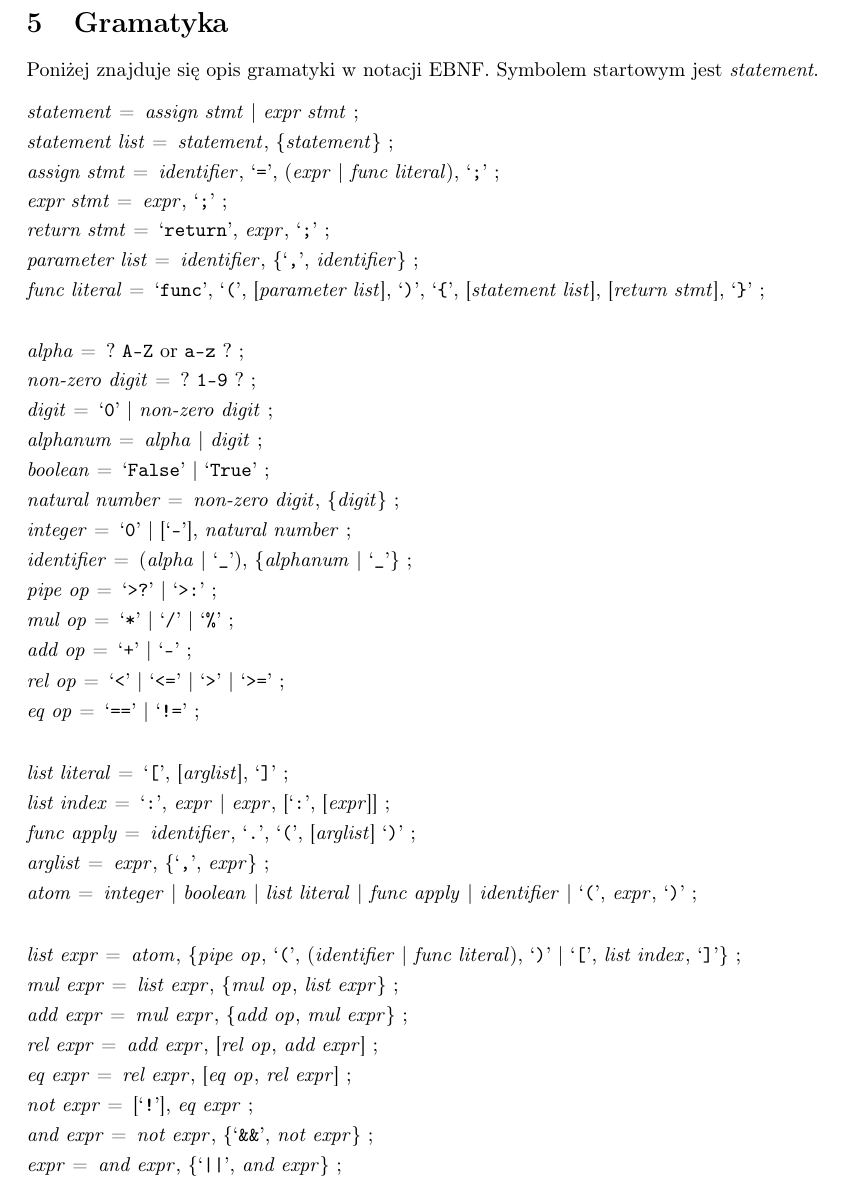
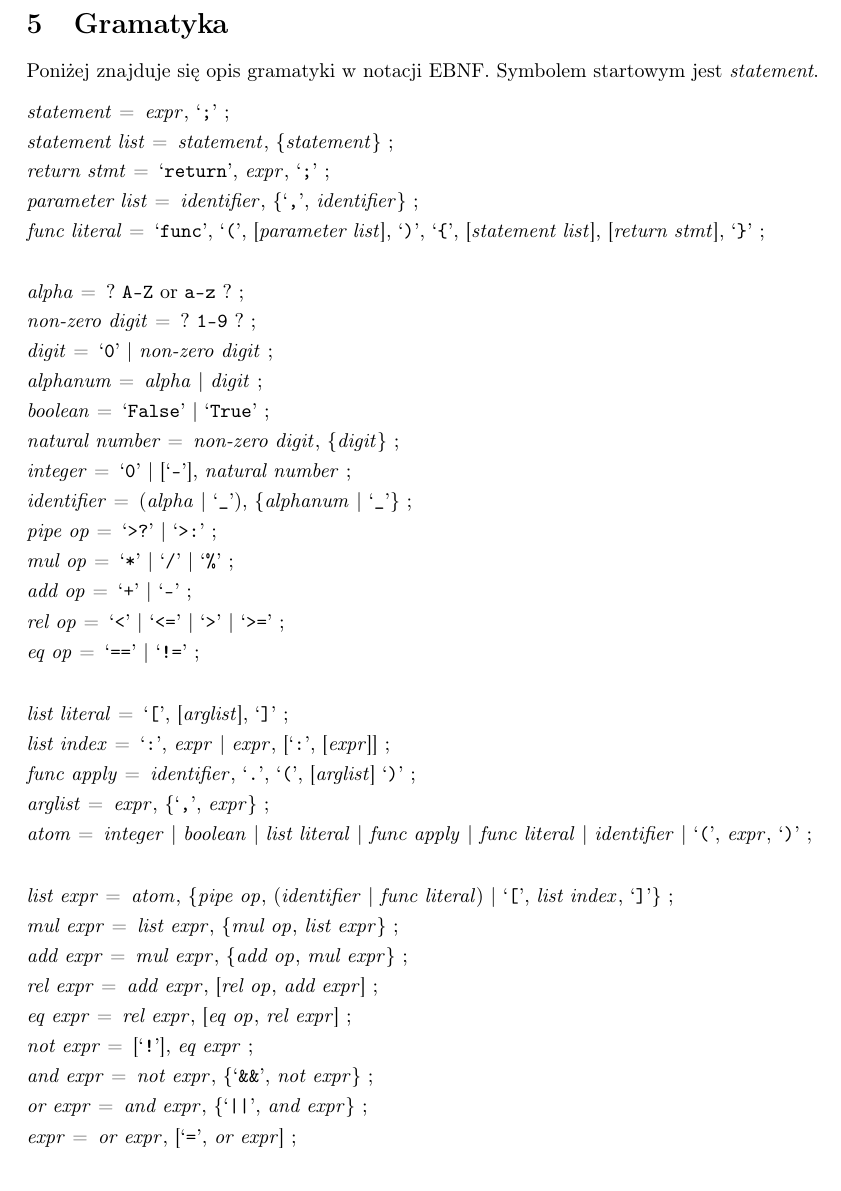
Before and after one commit to tranzystorek-io/langust, a LaTeX document (docs/initial/initial.tex): part of page 4 of 4, cut so that both start at the same text. Compiled offline with pdfLaTeX.

Commit message:
Modify grammar to better fit an LL(1) parser

```diff
--- a/docs/initial/initial.tex
+++ b/docs/initial/initial.tex
@@ -131,13 +131,9 @@ $ f.(l);
 	\renewcommand{\syntright}{}
 
 	\begin{grammar}
-		<statement> = <assign stmt> | <expr stmt> ;
+		<statement> = <expr>, `;' ;
 
 		<statement list> = <statement>, \{<statement>\} ;
-
-		<assign stmt> = <identifier>, `=', (<expr> | <func literal>), `;' ;
-
-		<expr stmt> = <expr>, `;' ;
 
 		<return stmt> = `return', <expr>, `;' ;
 
@@ -183,11 +179,11 @@ $ f.(l);
 		<arglist> = <expr>, \{`,', <expr>\} ;
 
 		<atom> = <integer> | <boolean> | <list literal>
-				 | <func apply> | <identifier> | `(', <expr>, `)' ;
+				 | <func apply> | <func literal> | <identifier> | `(', <expr>, `)' ;
 	\end{grammar}
 	\begin{grammar}
 		<list expr> = <atom>, \{<pipe op>,
-					  `(', (<identifier> | <func literal>), `)'
+					  (<identifier> | <func literal>)
 					  | `[', <list index>, `]'\} ;
 
 		<mul expr> = <list expr>, \{<mul op>, <list expr>\} ;
@@ -202,7 +198,9 @@ $ f.(l);
 
 		<and expr> = <not expr>, \{`&&', <not expr>\} ;
 
-		<expr> = <and expr>, \{`||', <and expr>\} ;
+		<or expr> = <and expr>, \{`||', <and expr>\} ;
+
+		<expr> = <or expr>, [`=', <or expr>] ;
 	\end{grammar}
 
 \end{document}
```
Also changed, not shown: docs/initial/initial.tex (14 more changed lines).
